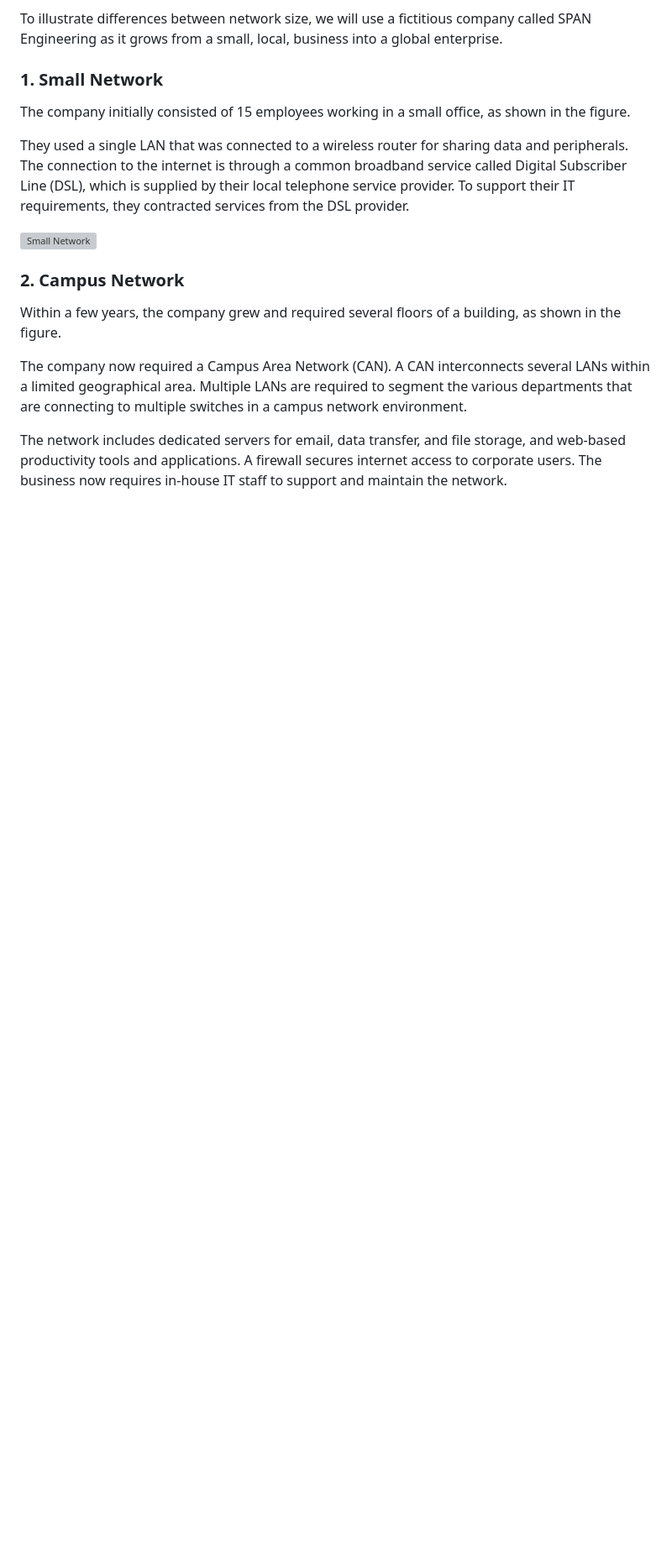
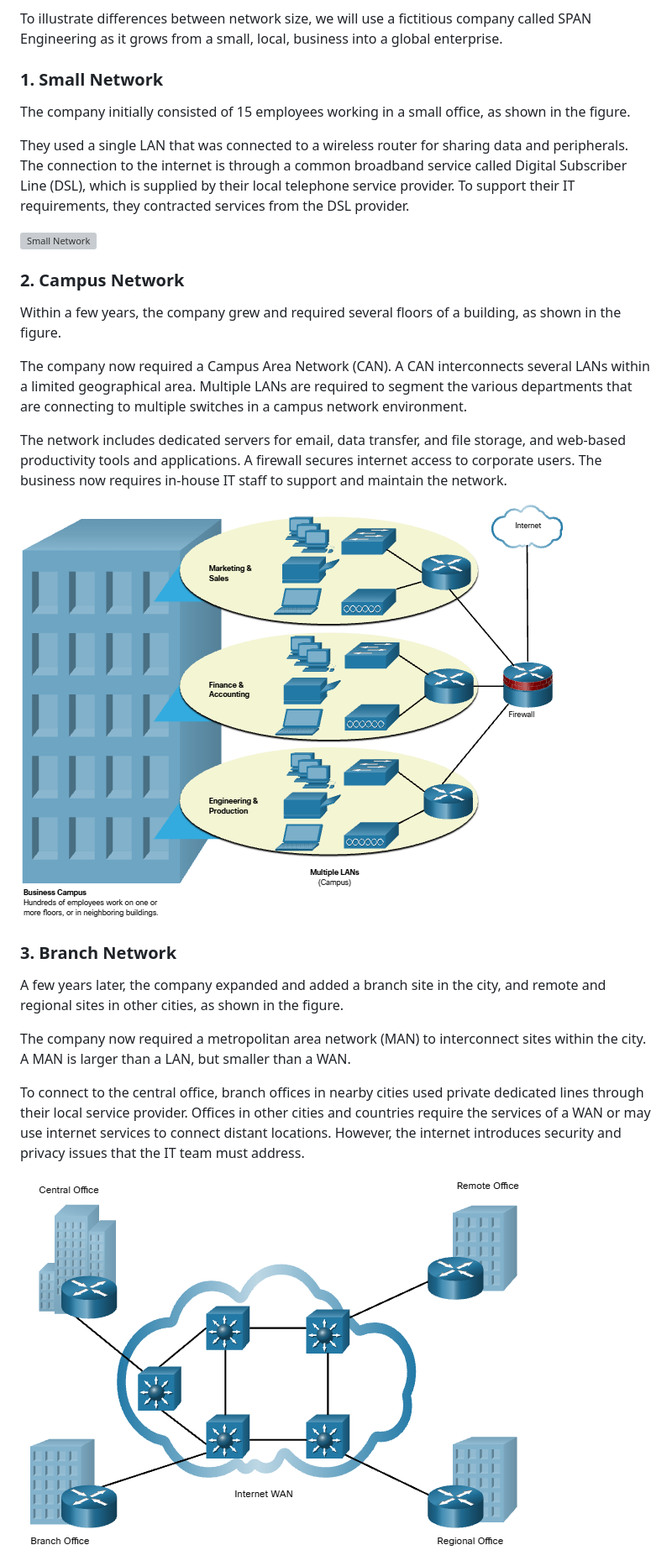
Before and after one commit to Vrewser/ccna-notes-2026, a Markdown page: Notes /Module 7: WAN Concepts/7.1 Purpose of WANS.md, the part around one of its changes. Shown at 84% size. Drawn GitHub-style; pictures changed too: Images/BranchNetwork.png (added), Images/CAN.png (added); blank space fills up the shorter version; grey boxes are pictures that could not be loaded.

Commit message:
WAN NOTES 1.0

```diff
--- a/Notes /Module 7: WAN Concepts/7.1 Purpose of WANS.md
+++ b/Notes /Module 7: WAN Concepts/7.1 Purpose of WANS.md
@@ -85,4 +85,17 @@ Within a few years, the company grew and required several floors of a building,
 
 The company now required a Campus Area Network (CAN). A CAN interconnects several LANs within a limited geographical area. Multiple LANs are required to segment the various departments that are connecting to multiple switches in a campus network environment.
 
-The network includes dedicated servers for email, data transfer, and file storage, and web-based productivity tools and applications. A firewall secures internet access to corporate users. The business now requires in-house IT staff to support and maintain the network.
+The network includes dedicated servers for email, data transfer, and file storage, and web-based productivity tools and applications. A firewall secures internet access to corporate users. The business now requires in-house
+IT staff to support and maintain the network.
+
+![Campus Area Network](../../Images/CAN.png)
+
+### 3. Branch Network
+A few years later, the company expanded and added a branch site in the city, and remote and regional sites in other cities, as shown in the figure.
+
+The company now required a metropolitan area network (MAN) to interconnect sites within the city. A MAN is larger than a LAN, but smaller than a WAN.
+
+To connect to the central office, branch offices in nearby cities used private dedicated lines through their local service provider. Offices in other cities and countries require the services of a WAN or may use internet services to connect distant locations. However, the internet introduces security and privacy issues that the IT team must address.
+
+![Branch Network](../../Images/BranchNetwork.png)
+
```
Also changed, not shown: other parts of Notes /Module 7: WAN Concepts/7.1 Purpose of WANS.md (+6 -0 lines), Images/DistributedNetwork.png (added).
